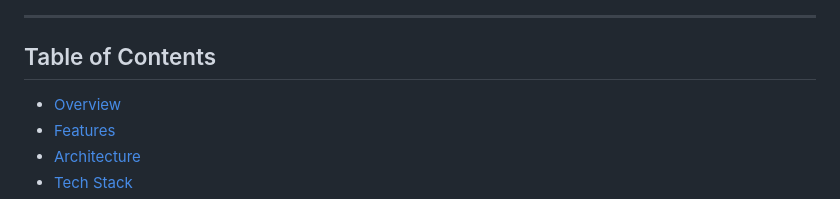
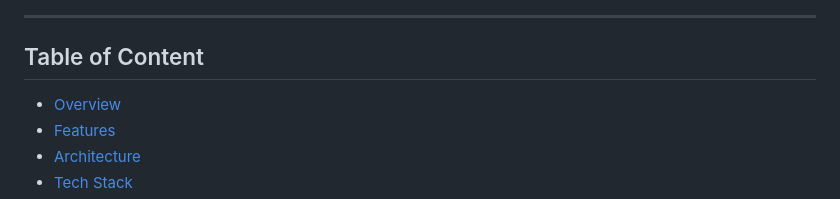
Before and after one commit to RishavSinha-2302/Virtual-Memory-Management, a Markdown page: README.md, the part around the change. GitHub-like rendering.

```diff
--- a/README.md
+++ b/README.md
@@ -6,7 +6,7 @@
 
 ---
 
-## Table of Contents
+## Table of Content
 
 - [Overview](#overview)
 - [Features](#features)
```
